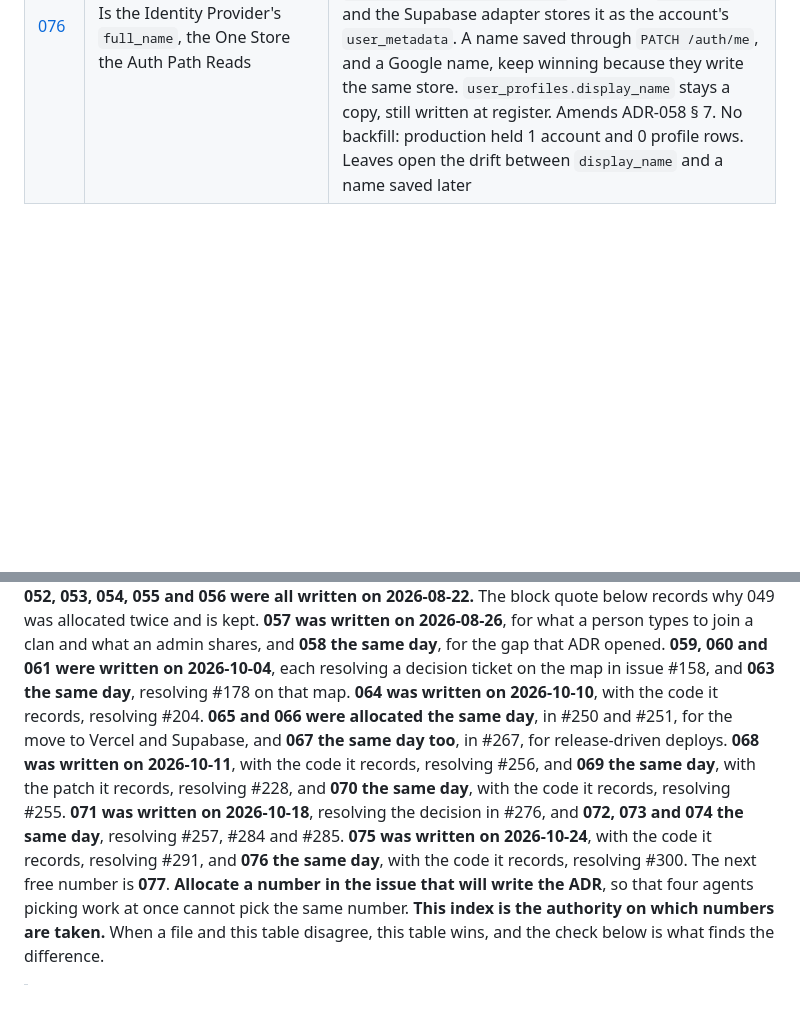
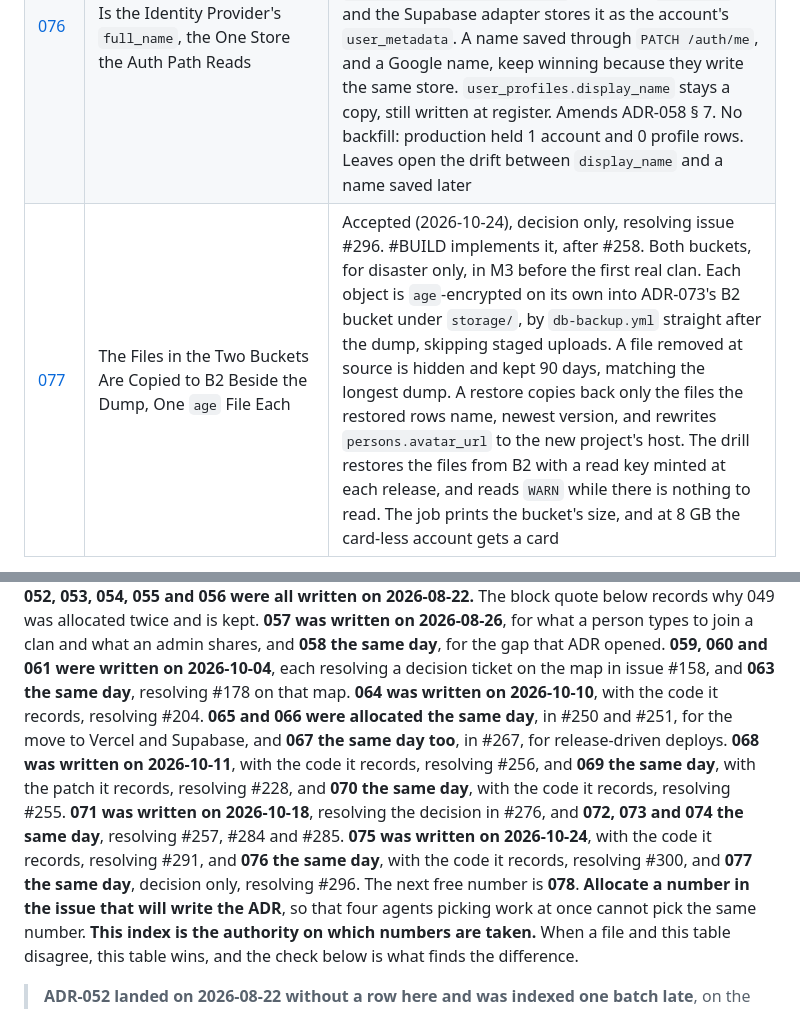
Before and after one commit to namphuongtran/familyroots, a Markdown page: docs/decisions/README.md, 2 parts joined by grey strips. GitHub-like rendering; blank space fills up the shorter version.

```diff
--- a/docs/decisions/README.md
+++ b/docs/decisions/README.md
@@ -78,4 +78,5 @@
 | [074](074-a-restore-takes-public-whole-and-the-data-of-auth.md) | The Nightly Dump Stays Whole, and a Restore Takes `public` Whole and the Data of `auth` | Accepted (2026-10-18), decision only, resolving issue #285. #258 implements it. Rests on the first production dump's table of contents, read 2026-10-18 and quoted by schema. `pg_dump` keeps its flags. A restore takes `public` whole except `public.rls_auto_enable`, and the data of every `auth` table except `auth.schema_migrations`, run with `session_replication_role = replica`. No `storage`, `realtime` or `vault` data. Accounts re-link by keeping their UUIDs, restored before traffic opens. The drill restores into the local Supabase stack as `postgres`, not plain Postgres. `DRILL: PASS` adds a link check and a sign-in by a dedicated canary account through the local GoTrue, and a missing canary password fails it. The drill becomes a step in cutting a release. Files in the buckets are #296; the same-email 500 is #297 |
 | [075](075-sign-up-names-no-clan-and-onboarding-opens-on-create.md) | Sign-Up Names No Clan, the Clan Step Is Onboarding, and Onboarding Opens on Create | Accepted (2026-10-24), resolving issue #291, web code only. Production held no clan, and the register form opened on join with its code required, so a new person stopped at `clan_not_found` for any code. The web's sign-up sends `email`, `password` and `full_name` for everyone, the body ADR-058 § 1 made the invitee's, and the invitation marker now decides only the copy. The clan step is onboarding (`/register?mode=oauth`, `POST /auth/onboard`), the same form for a password sign-up and a Google user, naming no provider, and it opens on create with join one choice away. The web no longer creates a clan for an unconfirmed address. The backend is unchanged, so `POST /auth/register` still accepts `clan_action` from any client. Costs a person with a code one more screen, and the name is typed again on onboarding until `GET /auth/me` reads the stored one (fixed by ADR-076, which has register write the name to the provider). Amends ADR-058 § 2's amendment |
 | [076](076-the-name-typed-at-sign-up-is-the-providers-full-name.md) | The Name Typed at Sign-Up Is the Identity Provider's `full_name`, the One Store the Auth Path Reads | Accepted (2026-10-24), resolving issue #300, with the code it records. `GET /auth/me`, login and onboard read `user_metadata.full_name`, which register never wrote, so a password sign-up read back `""` and typed its name again on onboarding. `IdentityProvider.create_user` now takes `full_name` and the Supabase adapter stores it as the account's `user_metadata`. A name saved through `PATCH /auth/me`, and a Google name, keep winning because they write the same store. `user_profiles.display_name` stays a copy, still written at register. Amends ADR-058 § 7. No backfill: production held 1 account and 0 profile rows. Leaves open the drift between `display_name` and a name saved later |
+| [077](077-the-bucket-files-are-copied-to-b2-beside-the-dump.md) | The Files in the Two Buckets Are Copied to B2 Beside the Dump, One `age` File Each | Accepted (2026-10-24), decision only, resolving issue #296. #BUILD implements it, after #258. Both buckets, for disaster only, in M3 before the first real clan. Each object is `age`-encrypted on its own into ADR-073's B2 bucket under `storage/`, by `db-backup.yml` straight after the dump, skipping staged uploads. A file removed at source is hidden and kept 90 days, matching the longest dump. A restore copies back only the files the restored rows name, newest version, and rewrites `persons.avatar_url` to the new project's host. The drill restores the files from B2 with a read key minted at each release, and reads `WARN` while there is nothing to read. The job prints the bucket's size, and at 8 GB the card-less account gets a card |
 
@@ -85,7 +86,7 @@ quote below records why 049 was allocated twice and is kept. **057 was written o
 what a person types to join a clan and what an admin shares, and **058 the same day**, for the gap
 that ADR opened. **059, 060 and 061 were written on 2026-10-04**, each resolving a decision ticket on
 the map in issue #158, and **063 the same day**, resolving #178 on that map. **064 was written on
-2026-10-10**, with the code it records, resolving #204. **065 and 066 were allocated the same day**, in #250 and #251, for the move to Vercel and Supabase, and **067 the same day too**, in #267, for release-driven deploys. **068 was written on 2026-10-11**, with the code it records, resolving #256, and **069 the same day**, with the patch it records, resolving #228, and **070 the same day**, with the code it records, resolving #255. **071 was written on 2026-10-18**, resolving the decision in #276, and **072, 073 and 074 the same day**, resolving #257, #284 and #285. **075 was written on 2026-10-24**, with the code it records, resolving #291, and **076 the same day**, with the code it records, resolving #300. The next free number is **077**. **Allocate a number in the issue that will write
+2026-10-10**, with the code it records, resolving #204. **065 and 066 were allocated the same day**, in #250 and #251, for the move to Vercel and Supabase, and **067 the same day too**, in #267, for release-driven deploys. **068 was written on 2026-10-11**, with the code it records, resolving #256, and **069 the same day**, with the patch it records, resolving #228, and **070 the same day**, with the code it records, resolving #255. **071 was written on 2026-10-18**, resolving the decision in #276, and **072, 073 and 074 the same day**, resolving #257, #284 and #285. **075 was written on 2026-10-24**, with the code it records, resolving #291, and **076 the same day**, with the code it records, resolving #300, and **077 the same day**, decision only, resolving #296. The next free number is **078**. **Allocate a number in the issue that will write
 the ADR**, so that four agents picking work at once cannot pick the same number. **This index is
 the authority on which numbers are taken.** When a file and this table disagree, this table wins,
 and the check below is what finds the difference.
```
Also changed, not shown: other parts of docs/decisions/README.md (+1 -1 lines), docs/decisions/077-the-bucket-files-are-copied-to-b2-beside-the-dump.md (added, +222 -0 lines), docs/ops/backup-restore.md (+6 -7 lines).
